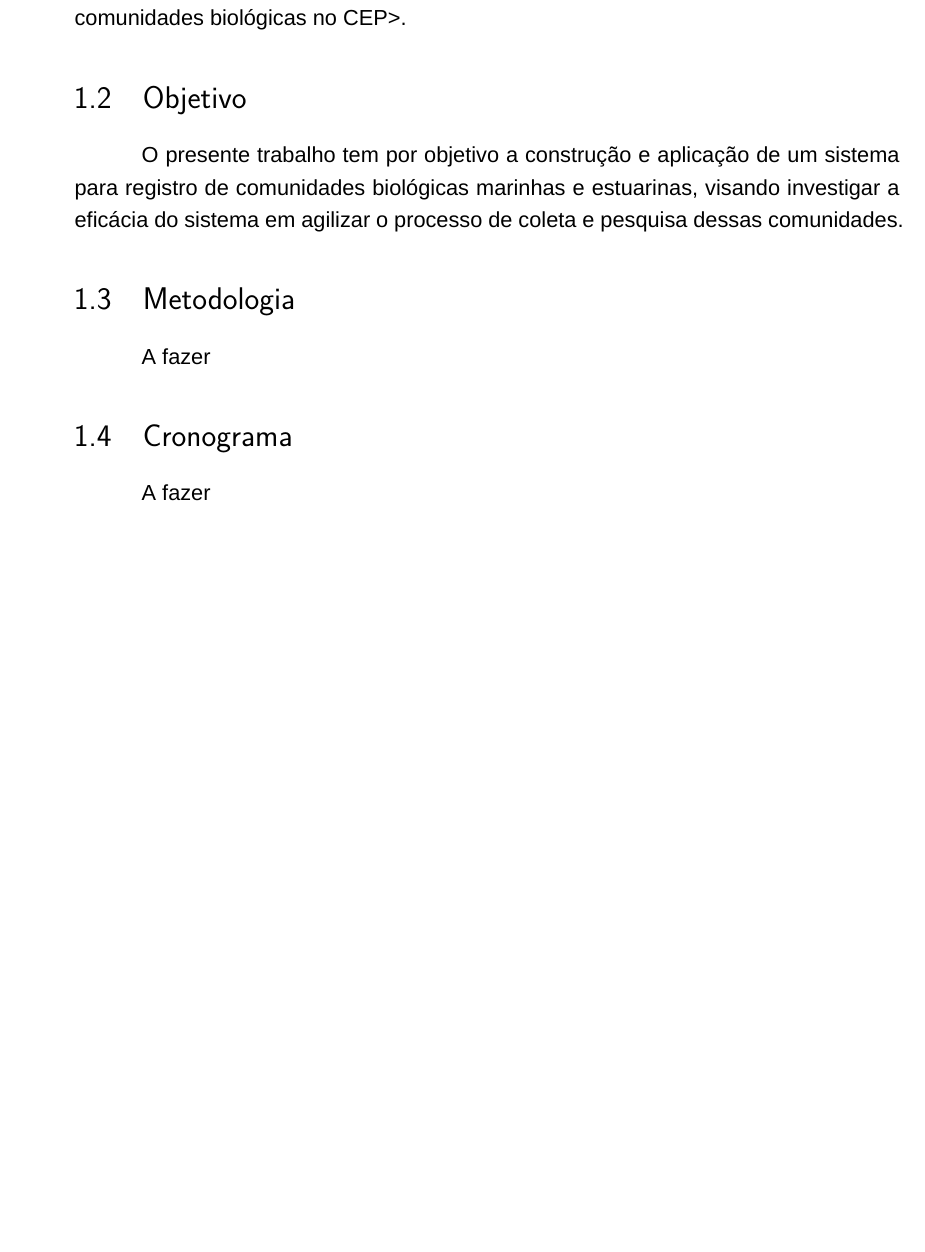
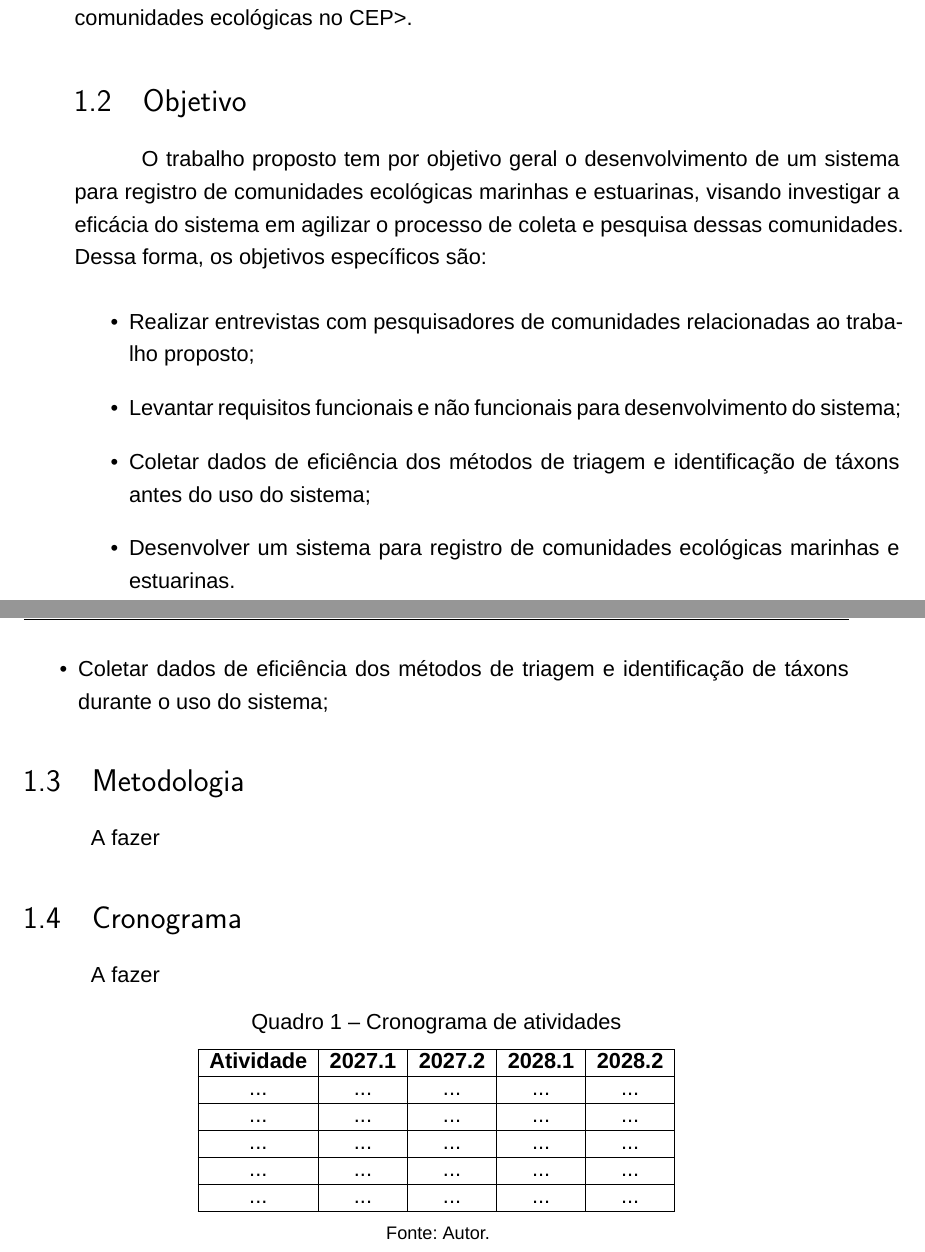
Before and after one commit to kavvata/pali_plano_trabalho, a LaTeX thesis (plano_trabalho.tex): part of page 1 of 3 before the commit and two parts of pages 1 and 2 of 3 after it, the two joined at a grey line, cut so that both start at the same text, the shorter picture padded with empty space. Compiled offline with XeLaTeX; a missing font is replaced by an installed copy or a similar font.

Commit message:
feat: adiciona comando de quadros de examplo do abntex

```diff
--- a/plano_trabalho.tex
+++ b/plano_trabalho.tex
@@ -60,7 +60,7 @@
 % ---
 % Informações de dados para CAPA e FOLHA DE ROSTO
 % ---
-  \titulo{Desenvolvimento de sistema para registro de comunidades biológicas marinhas e estuarinas}
+  \titulo{Desenvolvimento de sistema para registro de comunidades ecológicas marinhas e estuarinas}
 \autor{Gabriel Kavata Leandro}
 \orientador{Guilherme Corredato Guerino}
 \coorientador{} % Pablo Damian Borges Guilherme
@@ -135,14 +153,34 @@ As comunidades biológicas são conjuntos de todas as populações de diferentes
 
-<Introdução ao CEP>. <Importância do CEP>. <Exemplos de pesquisas com comunidades biológicas no CEP>.
+<Introdução ao CEP>. <Importância do CEP>. <Exemplos de pesquisas com comunidades ecológicas no CEP>.
 
 
 
 \section{Objetivo}
-O presente trabalho tem por objetivo a construção e aplicação de um sistema para registro de comunidades biológicas marinhas e estuarinas, visando investigar a eficácia do sistema em agilizar o processo de coleta e pesquisa dessas comunidades.
+O trabalho proposto tem por objetivo geral o desenvolvimento de um sistema para registro de comunidades ecológicas marinhas e estuarinas, visando investigar a eficácia do sistema em agilizar o processo de coleta e pesquisa dessas comunidades. Dessa forma, os objetivos específicos são:
+\begin{itemize}
+\item Realizar entrevistas com pesquisadores de comunidades relacionadas ao trabalho proposto;
+\item Levantar requisitos funcionais e não funcionais para desenvolvimento do sistema;
+\item Coletar dados de eficiência dos métodos de triagem e identificação de táxons antes do uso do sistema;
+\item Desenvolver um sistema para registro de comunidades ecológicas marinhas e estuarinas.
+\item Coletar dados de eficiência dos métodos de triagem e identificação de táxons durante o uso do sistema;
+\end{itemize}
 \section{Metodologia}
 A fazer
 \section{Cronograma}
 A fazer
+\begin{quadro}
+\caption{\label{quadro_exemplo}Cronograma de atividades}
+\begin{tabular}{|c|c|c|c|c|}
+	\hline
+  \textbf{Atividade} & \textbf{2027.1} & \textbf{2027.2} & \textbf{2028.1} & \textbf{2028.2} \\ \hline
+	...    & ...   & ...  & ...  & ... \\ \hline
+	...    & ...   & ...  & ...  & ... \\ \hline
+	...    & ...   & ...  & ...  & ... \\ \hline
+	...    & ...   & ...  & ...  & ... \\ \hline
+	...    & ...   & ...  & ...  & ... \\ \hline
+\end{tabular}
+\fonte{Autor.}
+\end{quadro}
 
 \cleardoublepage
 
```
Also changed, not shown: plano_trabalho.tex (20 more changed lines).
